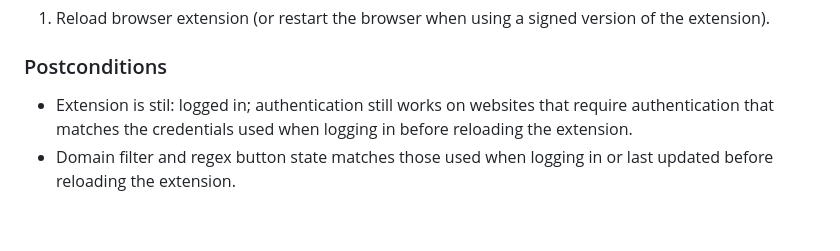
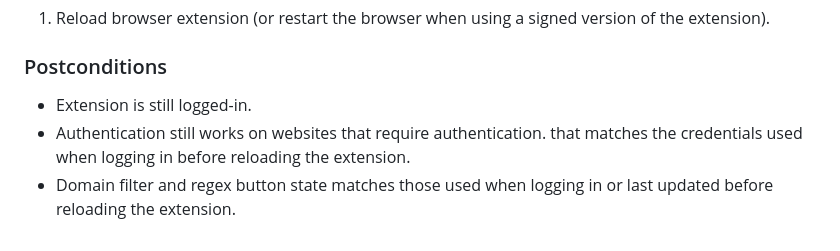
Before and after one commit to KNowledgeOnWebScale/solid-authentication-browser-extension, a Markdown page: TESTS.md, the part around one of its changes. Drawn GitHub-style.

```diff
--- a/TESTS.md
+++ b/TESTS.md
@@ -107,5 +119,7 @@
 1. Reload browser extension (or restart the browser when using a signed version of the extension).
 
 ### Postconditions
-- Extension is stil: logged in; authentication still works on websites that require authentication that matches the credentials used when logging in before reloading the extension.
+- Extension is still logged-in.
+- Authentication still works on websites that require authentication.
+that matches the credentials used when logging in before reloading the extension.
 - Domain filter and regex button state matches those used when logging in or last updated before reloading the extension.
```
Also changed, not shown: other parts of TESTS.md (+46 -34 lines).
